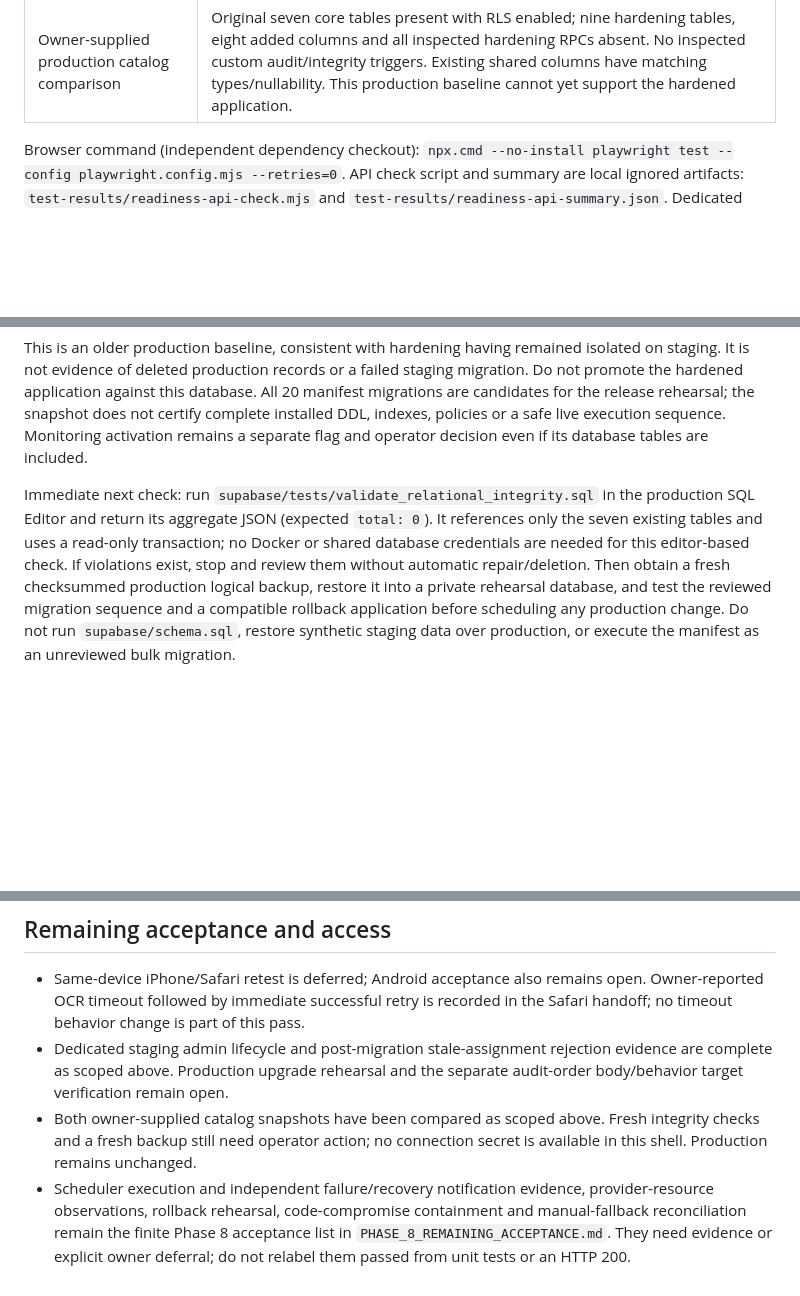
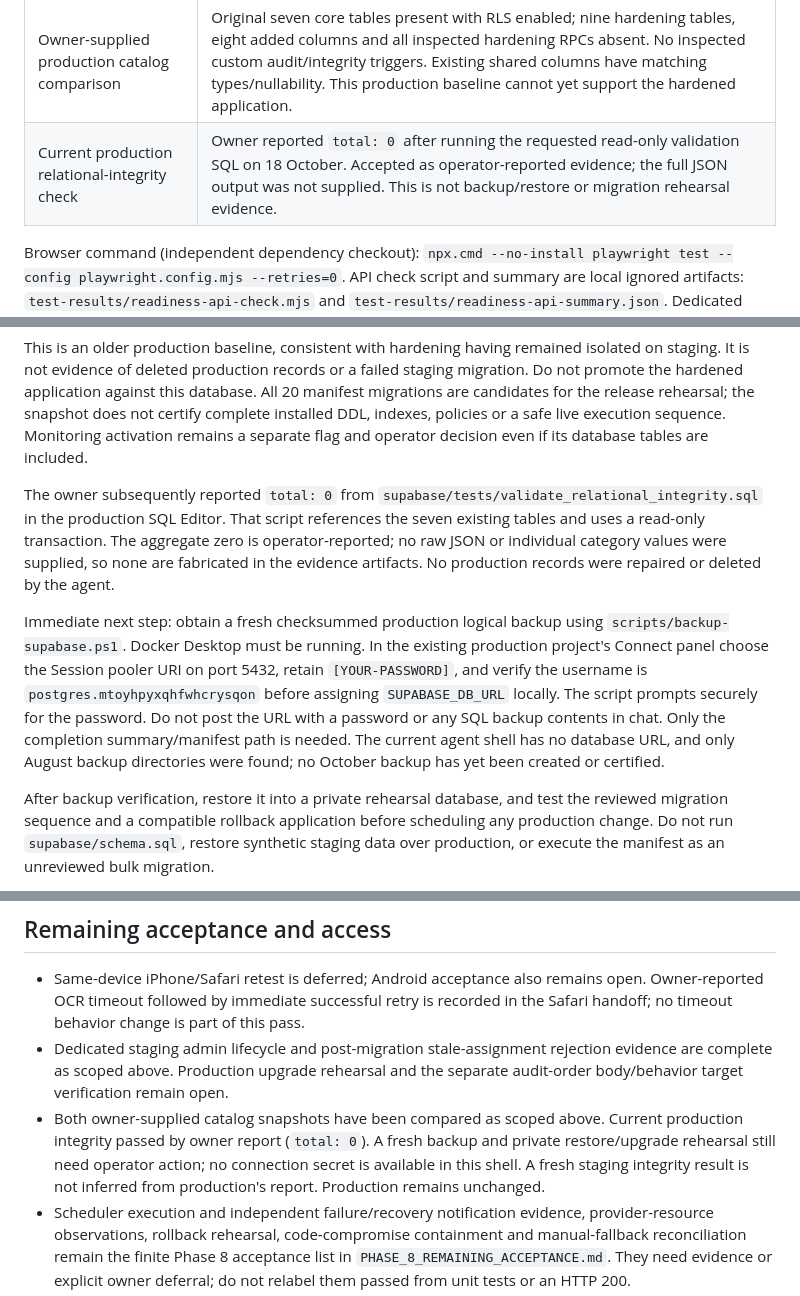
Before and after one commit to ahmedsohair/AttendanceManagement, a Markdown page: docs/PRODUCTION_READINESS_20261018.md, 3 parts joined by grey strips. Rendered like a GitHub page; blank space fills up the shorter version.

Commit message:
docs(ops): record clean production integrity and backup prerequisite

```diff
--- a/docs/PRODUCTION_READINESS_20261018.md
+++ b/docs/PRODUCTION_READINESS_20261018.md
@@ -27,6 +27,7 @@ production credentials were loaded for these checks.
 | Corrective migration CI | All five jobs passed on `e39764c`, including two complete migration passes and strict business-conflict/audit regression; documentation checkpoint `2125917` also passed. Conflict correction is installed and HTTP-verified on staging; the separate audit-order correction still needs target verification. |
 | Owner-supplied staging catalog snapshot | 16/16 expected tables present with RLS enabled; all 27 expected routine names present (31 overloads); three custom triggers enabled; four legacy audited cores inaccessible to service role; zero unvalidated constraints on the inspected tables. This is catalog evidence, not full policy/body or row-integrity acceptance. |
 | Owner-supplied production catalog comparison | Original seven core tables present with RLS enabled; nine hardening tables, eight added columns and all inspected hardening RPCs absent. No inspected custom audit/integrity triggers. Existing shared columns have matching types/nullability. This production baseline cannot yet support the hardened application. |
+| Current production relational-integrity check | Owner reported `total: 0` after running the requested read-only validation SQL on 18 October. Accepted as operator-reported evidence; the full JSON output was not supplied. This is not backup/restore or migration rehearsal evidence. |
 
 Browser command (independent dependency checkout):
 `npx.cmd --no-install playwright test --config playwright.config.mjs --retries=0`.
@@ -202,12 +203,24 @@ the snapshot does not certify complete installed DDL, indexes, policies or a
 safe live execution sequence. Monitoring activation remains a separate flag and
 operator decision even if its database tables are included.
 
-Immediate next check: run `supabase/tests/validate_relational_integrity.sql` in
-the production SQL Editor and return its aggregate JSON (expected `total: 0`).
-It references only the seven existing tables and uses a read-only transaction;
-no Docker or shared database credentials are needed for this editor-based check.
-If violations exist, stop and review them without automatic repair/deletion.
-Then obtain a fresh checksummed production logical backup, restore it into a
+The owner subsequently reported `total: 0` from
+`supabase/tests/validate_relational_integrity.sql` in the production SQL Editor.
+That script references the seven existing tables and uses a read-only
+transaction. The aggregate zero is operator-reported; no raw JSON or individual
+category values were supplied, so none are fabricated in the evidence artifacts.
+No production records were repaired or deleted by the agent.
+
+Immediate next step: obtain a fresh checksummed production logical backup using
+`scripts/backup-supabase.ps1`. Docker Desktop must be running. In the existing
+production project's Connect panel choose the Session pooler URI on port 5432,
+retain `[YOUR-PASSWORD]`, and verify the username is
+`postgres.mtoyhpyxqhfwhcrysqon` before assigning `SUPABASE_DB_URL` locally.
+The script prompts securely for the password. Do not post the URL with a password
+or any SQL backup contents in chat. Only the completion summary/manifest path is
+needed. The current agent shell has no database URL, and only August backup
+directories were found; no October backup has yet been created or certified.
+
+After backup verification, restore it into a
 private rehearsal database, and test the reviewed migration sequence and a
 compatible rollback application before scheduling any production change.
 Do not run `supabase/schema.sql`, restore synthetic staging data over production,
@@ -273,8 +286,10 @@ Record a compatible application fallback and operator decision before promotion.
   evidence are complete as scoped above. Production upgrade rehearsal and the
   separate audit-order body/behavior target verification remain open.
 - Both owner-supplied catalog snapshots have been compared as scoped above.
-  Fresh integrity checks and a fresh backup still need operator action;
-  no connection secret is available in this shell. Production remains unchanged.
+  Current production integrity passed by owner report (`total: 0`). A fresh
+  backup and private restore/upgrade rehearsal still need operator action;
+  no connection secret is available in this shell. A fresh staging integrity
+  result is not inferred from production's report. Production remains unchanged.
 - Scheduler execution and independent failure/recovery notification evidence,
   provider-resource observations, rollback rehearsal, code-compromise containment
   and manual-fallback reconciliation remain the finite Phase 8 acceptance list in
```
Also changed, not shown: docs/PHASE_8_REMAINING_ACCEPTANCE.md (+5 -0 lines).
